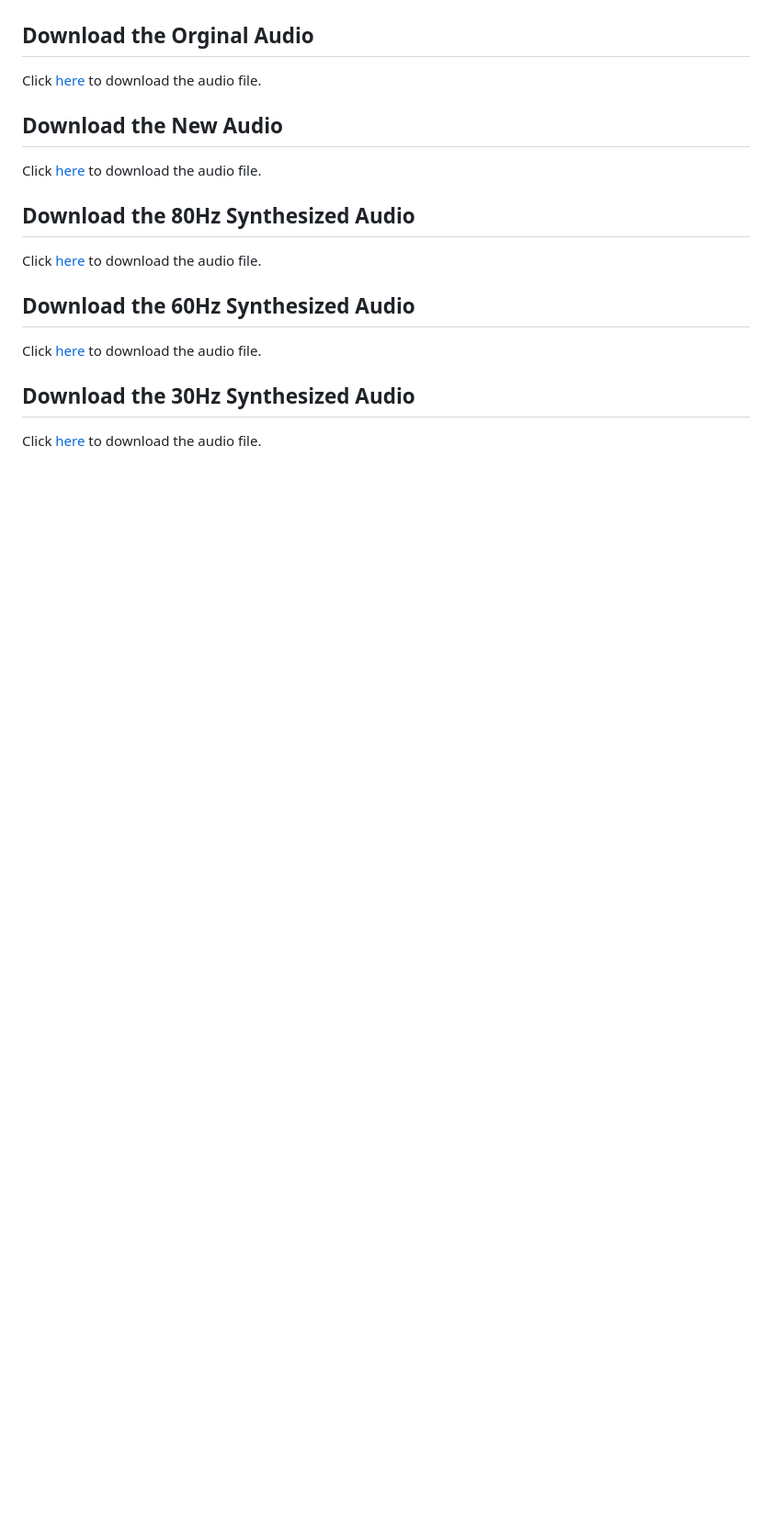
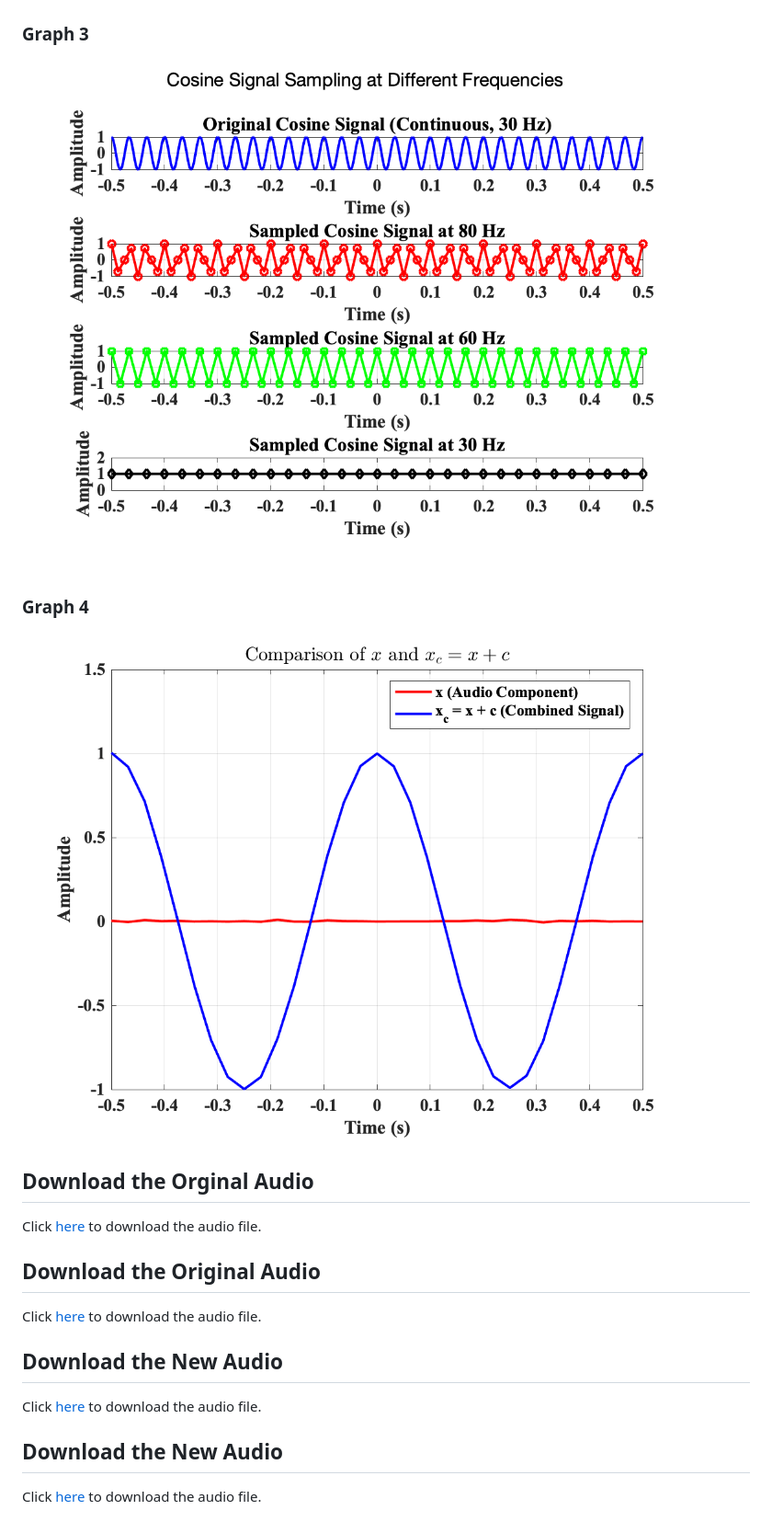
Before and after one commit to tgnielse1145/Final_Project_Group_11, a Markdown page: mini_project_6/README.md, the part around the change. Shown: that part at 92% size. Drawn GitHub-style; pictures changed too: assets/figures/mini_project_6_fig_3.png (added), assets/figures/mini_project_6_fig_4.png (added); blank space fills up the shorter version.

Commit message:
updated the folders and files

```diff
--- a/mini_project_6/README.md
+++ b/mini_project_6/README.md
@@ -3,13 +3,18 @@
 ![Graph1](../assets/figures/mini_project_6_fig_1.png "Graph1")
 ### Graph 2
 ![Graph2](../assets/figures/mini_project_6_fig_2.png "Graph2")
+### Graph 3
+![Graph3](../assets/figures/mini_project_6_fig_3.png "Graph3")
+### Graph 4
+![Graph4](../assets/figures/mini_project_6_fig_4.png "Graph4")
 ## Download the Orginal Audio
 Click [here](assets/audio/AuntRhody.wav) to download the audio file.
+
+## Download the Original Audio
+Click [here](../assets/audio/AuntRhody.wav) to download the audio file.
+
 ## Download the New Audio
-Click [here](../assets/audio/DoubleTempo.wav) to download the audio file.
-## Download the 80Hz Synthesized Audio
-Click [here](../assets/audio/fs80_output.wav) to download the audio file.
-## Download the 60Hz Synthesized Audio
-Click [here](../assets/audio/fs60_output.wav) to download the audio file.
-## Download the 30Hz Synthesized Audio
-Click [here](../assets/audio/fs30_output.wav) to download the audio file.
+Click [here](../assets/audio/Detected_Notes.wav) to download the audio file.
+
+## Download the New Audio
+Click [here](../assets/audio/Detected_Notes_DoubleTempo.wav) to download the audio file.
```
Also changed, not shown: assets/figures/mini_project_6_fig_1.png, assets/figures/mini_project_6_fig_2.png, 8 other files.
